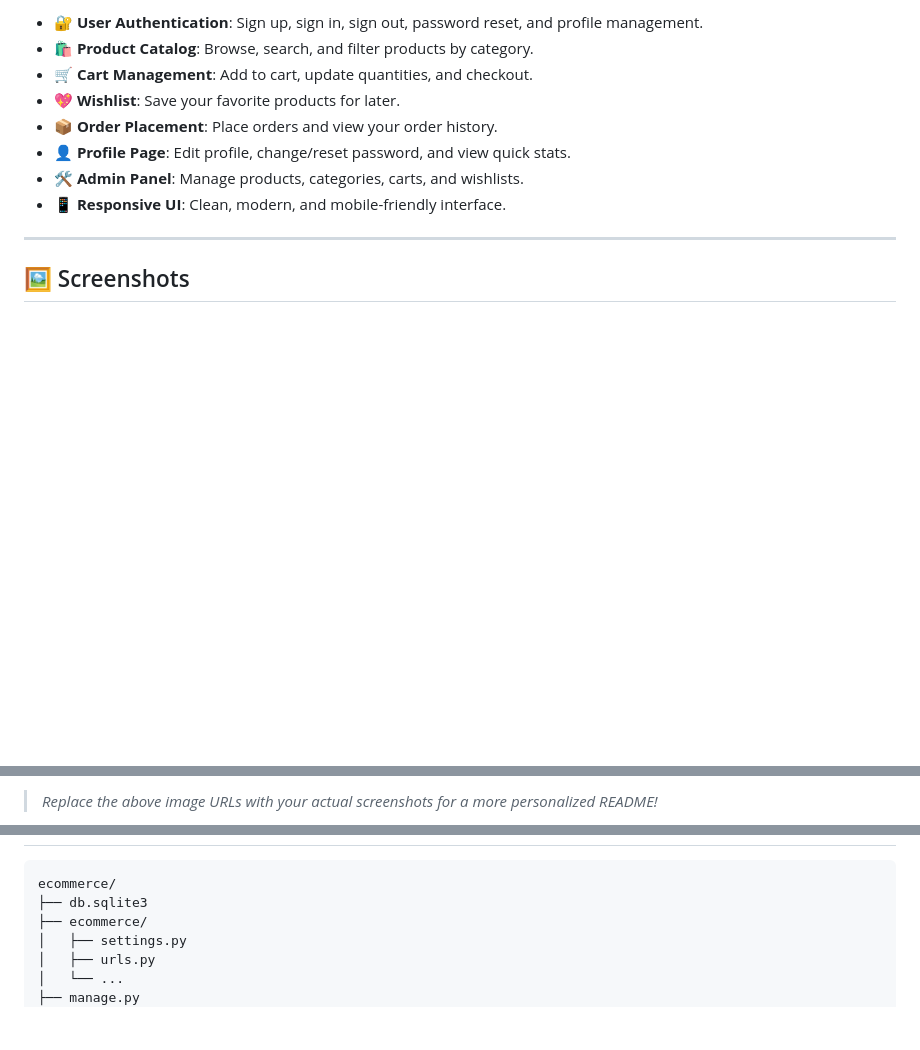
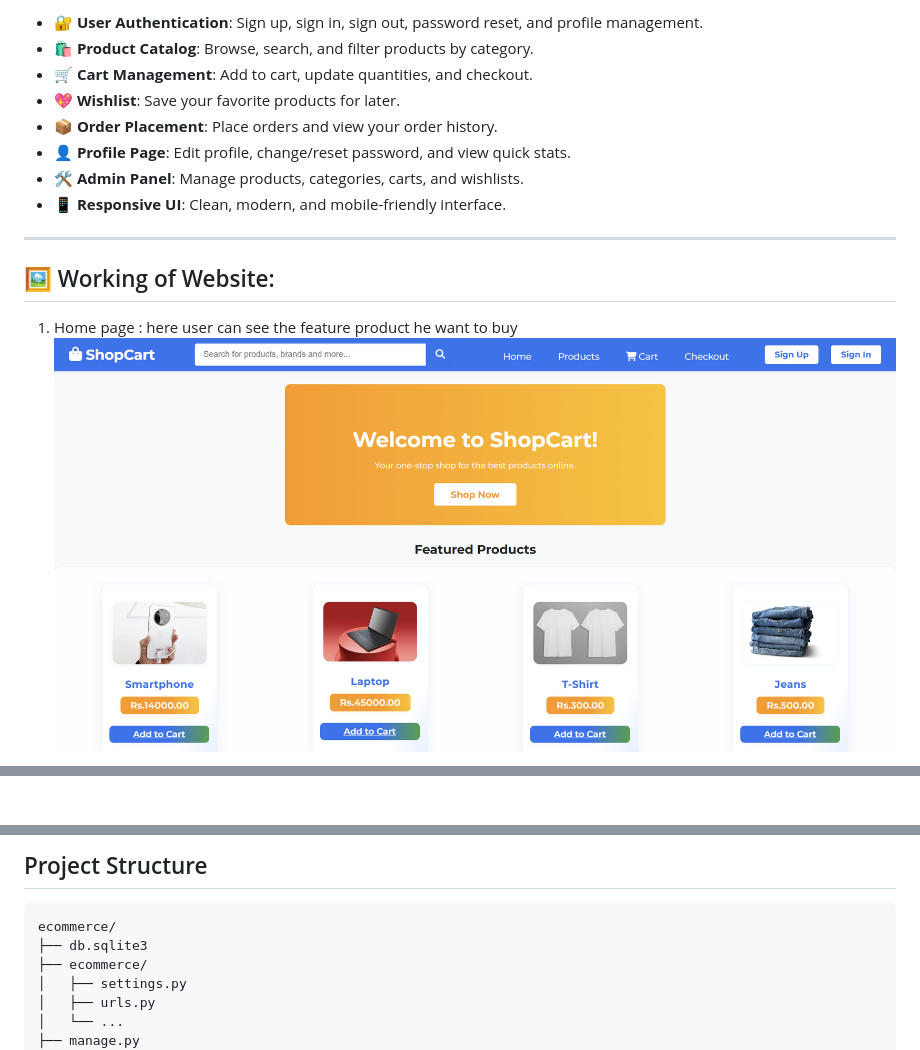
Before and after one commit to Swarajsolanke/Ecommerce-website, a Markdown page: Readme.md, 3 parts joined by grey strips. Rendered like a GitHub page; blank space fills up the shorter version.

````diff
--- a/Readme.md
+++ b/Readme.md
@@ -27,5 +27,7 @@ Welcome to **ShopCart** – a modern, full-featured ecommerce web application bu
 
 ---
 
-## 🖼️ Screenshots
+## 🖼️ Working of Website:
+1. Home page : here user can see the feature product he want to buy
+![homepage](home.png)
 
@@ -39,3 +41,2 @@ Welcome to **ShopCart** – a modern, full-featured ecommerce web application bu
 
-> _Replace the above image URLs with your actual screenshots for a more personalized README!_
 
@@ -45,3 +68,4 @@ Welcome to **ShopCart** – a modern, full-featured ecommerce web application bu
+## Project Structure
 
 ```text
 ecommerce/
````
Also changed, not shown: other parts of Readme.md (+32 -10 lines).
